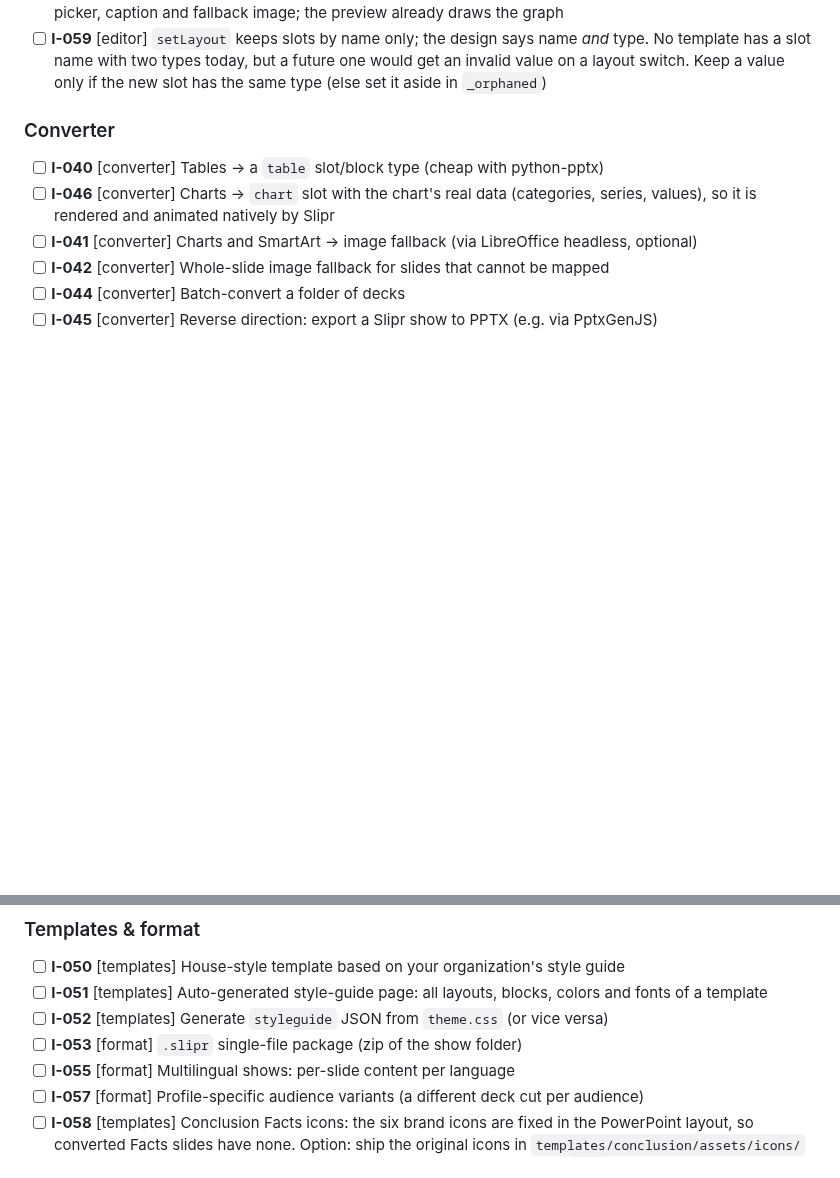
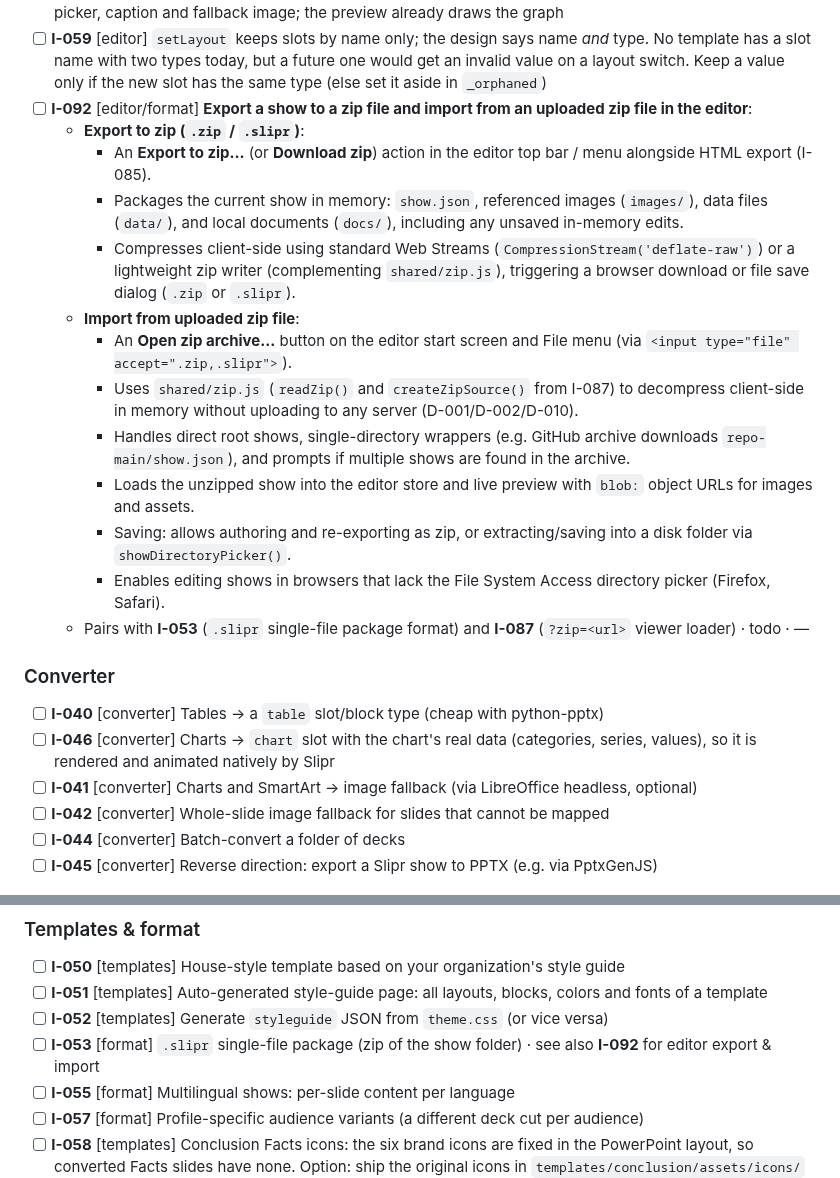
Before and after one commit to lucasjellema/slipr, a Markdown page: BACKLOG.md, 2 parts joined by grey strips. GitHub-like rendering; blank space fills up the shorter version.

Commit message:
add i-092 (export/load zip file)

```diff
--- a/BACKLOG.md
+++ b/BACKLOG.md
@@ -105,6 +105,19 @@ Phase 6 items done so far: Mermaid diagrams (I-073), single-file export (I-054,
 - [ ] **E-019** [editor] Diagram editor: diagram slots and blocks are read-only in the editor (no Mermaid textarea, no caption, no fallback image from I-070). Add a field editor for the `diagram` slot and a Diagram block editor (`BLOCK_TYPES` lacks `diagram`), with a fallback image field like the Embedded Page block
 - [ ] **E-020** [editor] Graph editor: graph slots and blocks (I-074) are read-only in the editor. Add a field editor: nodes (id, label, tags, Markdown, linked slide) and edges as rows, layout, the audience steps, a data file picker, caption and fallback image; the preview already draws the graph
 - [ ] **I-059** [editor] `setLayout` keeps slots by name only; the design says name *and* type. No template has a slot name with two types today, but a future one would get an invalid value on a layout switch. Keep a value only if the new slot has the same type (else set it aside in `_orphaned`)
+- [ ] **I-092** [editor/format] **Export a show to a zip file and import from an uploaded zip file in the editor**:
+  - **Export to zip (`.zip` / `.slipr`)**:
+    - An **Export to zip…** (or **Download zip**) action in the editor top bar / menu alongside HTML export (I-085).
+    - Packages the current show in memory: `show.json`, referenced images (`images/`), data files (`data/`), and local documents (`docs/`), including any unsaved in-memory edits.
+    - Compresses client-side using standard Web Streams (`CompressionStream('deflate-raw')`) or a lightweight zip writer (complementing `shared/zip.js`), triggering a browser download or file save dialog (`.zip` or `.slipr`).
+  - **Import from uploaded zip file**:
+    - An **Open zip archive…** button on the editor start screen and File menu (via `<input type="file" accept=".zip,.slipr">`).
+    - Uses `shared/zip.js` (`readZip()` and `createZipSource()` from I-087) to decompress client-side in memory without uploading to any server (D-001/D-002/D-010).
+    - Handles direct root shows, single-directory wrappers (e.g. GitHub archive downloads `repo-main/show.json`), and prompts if multiple shows are found in the archive.
+    - Loads the unzipped show into the editor store and live preview with `blob:` object URLs for images and assets.
+    - Saving: allows authoring and re-exporting as zip, or extracting/saving into a disk folder via `showDirectoryPicker()`.
+    - Enables editing shows in browsers that lack the File System Access directory picker (Firefox, Safari).
+  - Pairs with **I-053** (`.slipr` single-file package format) and **I-087** (`?zip=<url>` viewer loader) · todo · —
 
 ### Converter
 - [ ] **I-040** [converter] Tables → a `table` slot/block type (cheap with python-pptx)
@@ -118,7 +131,7 @@ Phase 6 items done so far: Mermaid diagrams (I-073), single-file export (I-054,
 - [ ] **I-050** [templates] House-style template based on your organization's style guide
 - [ ] **I-051** [templates] Auto-generated style-guide page: all layouts, blocks, colors and fonts of a template
 - [ ] **I-052** [templates] Generate `styleguide` JSON from `theme.css` (or vice versa)
-- [ ] **I-053** [format] `.slipr` single-file package (zip of the show folder)
+- [ ] **I-053** [format] `.slipr` single-file package (zip of the show folder) · see also **I-092** for editor export & import
 - [ ] **I-055** [format] Multilingual shows: per-slide content per language
 - [ ] **I-057** [format] Profile-specific audience variants (a different deck cut per audience)
 - [ ] **I-058** [templates] Conclusion Facts icons: the six brand icons are fixed in the PowerPoint layout, so converted Facts slides have none. Option: ship the original icons in `templates/conclusion/assets/icons/` (needs Lucas's OK, like the other assets) and let the converter fill empty `icon` fields from the layout
```
